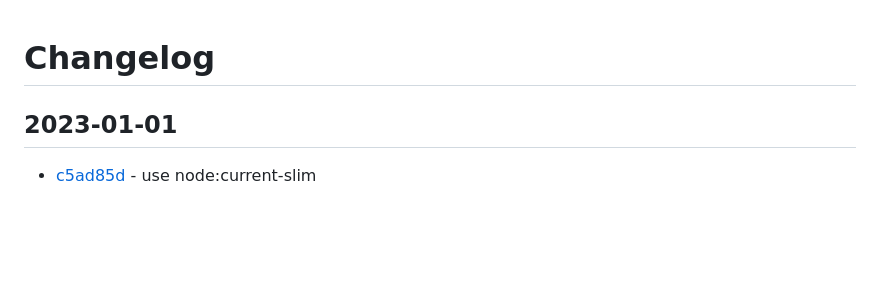
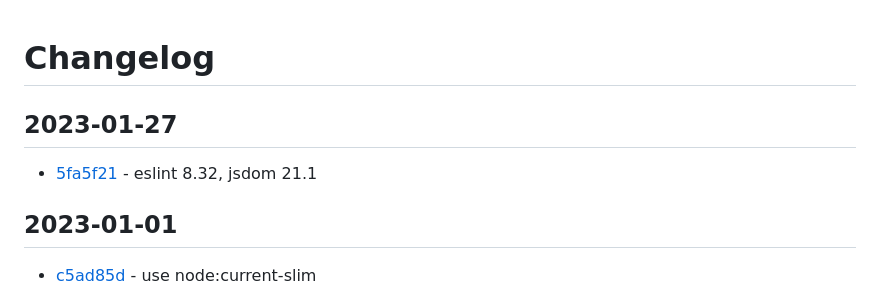
Before and after one commit to craigahobbs/javascript-build, a Markdown page: CHANGELOG.md, the part around the change. Rendered like a GitHub page; blank space fills up the shorter version.

Commit message:
update changelog

```diff
--- a/CHANGELOG.md
+++ b/CHANGELOG.md
@@ -1,4 +1,8 @@
 # Changelog
+
+## 2023-01-27
+
+- [5fa5f21](https://github.com/craigahobbs/javascript-build/commit/5fa5f21) - eslint 8.32, jsdom 21.1
 
 ## 2023-01-01
 
```
